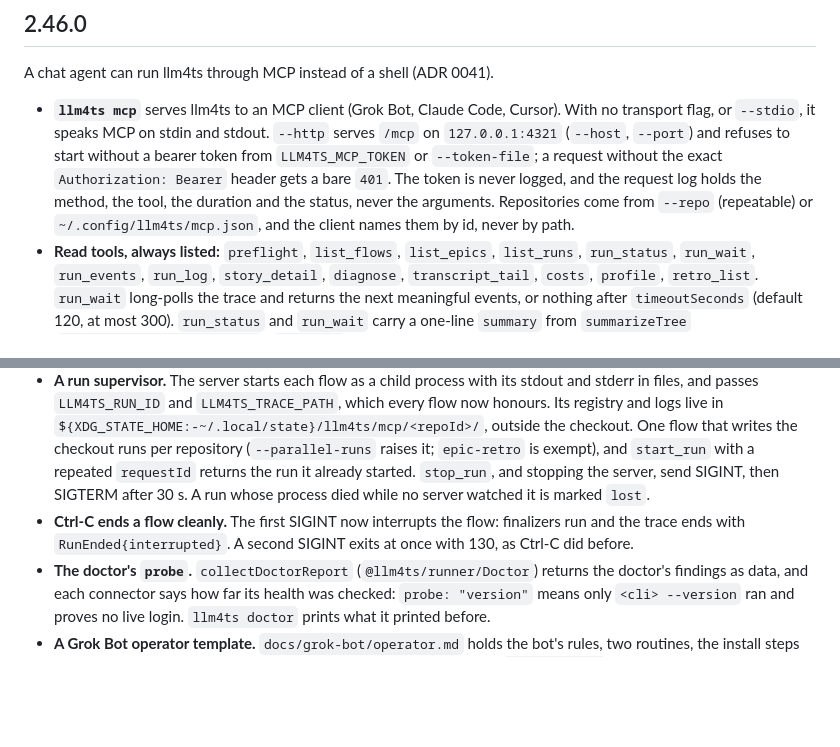
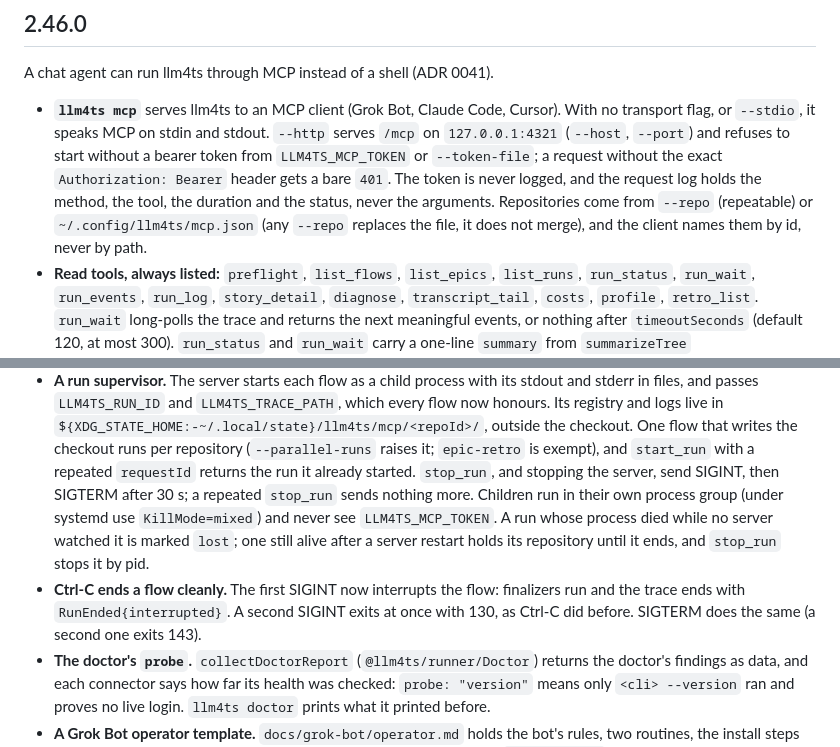
Before and after one commit to riccardomerolla/llm4ts, a Markdown page: CHANGELOG.md, 2 parts joined by grey strips. Drawn GitHub-style; blank space fills up the shorter version.

```diff
--- a/CHANGELOG.md
+++ b/CHANGELOG.md
@@ -12,8 +12,8 @@ A chat agent can run llm4ts through MCP instead of a shell (ADR 0041).
   header gets a bare `401`. The token is never logged, and the request log
   holds the method, the tool, the duration and the status, never the
   arguments. Repositories come from `--repo` (repeatable) or
-  `~/.config/llm4ts/mcp.json`, and the client names them by id, never by
-  path.
+  `~/.config/llm4ts/mcp.json` (any `--repo` replaces the file, it does not
+  merge), and the client names them by id, never by path.
 - **Read tools, always listed:** `preflight`, `list_flows`, `list_epics`,
   `list_runs`, `run_status`, `run_wait`, `run_events`, `run_log`,
   `story_detail`, `diagnose`, `transcript_tail`, `costs`, `profile`,
@@ -39,11 +39,16 @@ A chat agent can run llm4ts through MCP instead of a shell (ADR 0041).
   the checkout. One flow that writes the checkout runs per repository
   (`--parallel-runs` raises it; `epic-retro` is exempt), and `start_run`
   with a repeated `requestId` returns the run it already started.
-  `stop_run`, and stopping the server, send SIGINT, then SIGTERM after 30 s.
-  A run whose process died while no server watched it is marked `lost`.
+  `stop_run`, and stopping the server, send SIGINT, then SIGTERM after 30 s;
+  a repeated `stop_run` sends nothing more. Children run in their own
+  process group (under systemd use `KillMode=mixed`) and never see
+  `LLM4TS_MCP_TOKEN`. A run whose process died while no server watched it
+  is marked `lost`; one still alive after a server restart holds its
+  repository until it ends, and `stop_run` stops it by pid.
 - **Ctrl-C ends a flow cleanly.** The first SIGINT now interrupts the flow:
   finalizers run and the trace ends with `RunEnded{interrupted}`. A second
-  SIGINT exits at once with 130, as Ctrl-C did before.
+  SIGINT exits at once with 130, as Ctrl-C did before. SIGTERM does the
+  same (a second one exits 143).
 - **The doctor's `probe`.** `collectDoctorReport`
   (`@llm4ts/runner/Doctor`) returns the doctor's findings as data, and each
   connector says how far its health was checked: `probe: "version"` means
```
Also changed, not shown: docs/adr/0041-mcp-operator-server.md (+26 -8 lines), docs/grok-bot/operator.md (+14 -2 lines).
